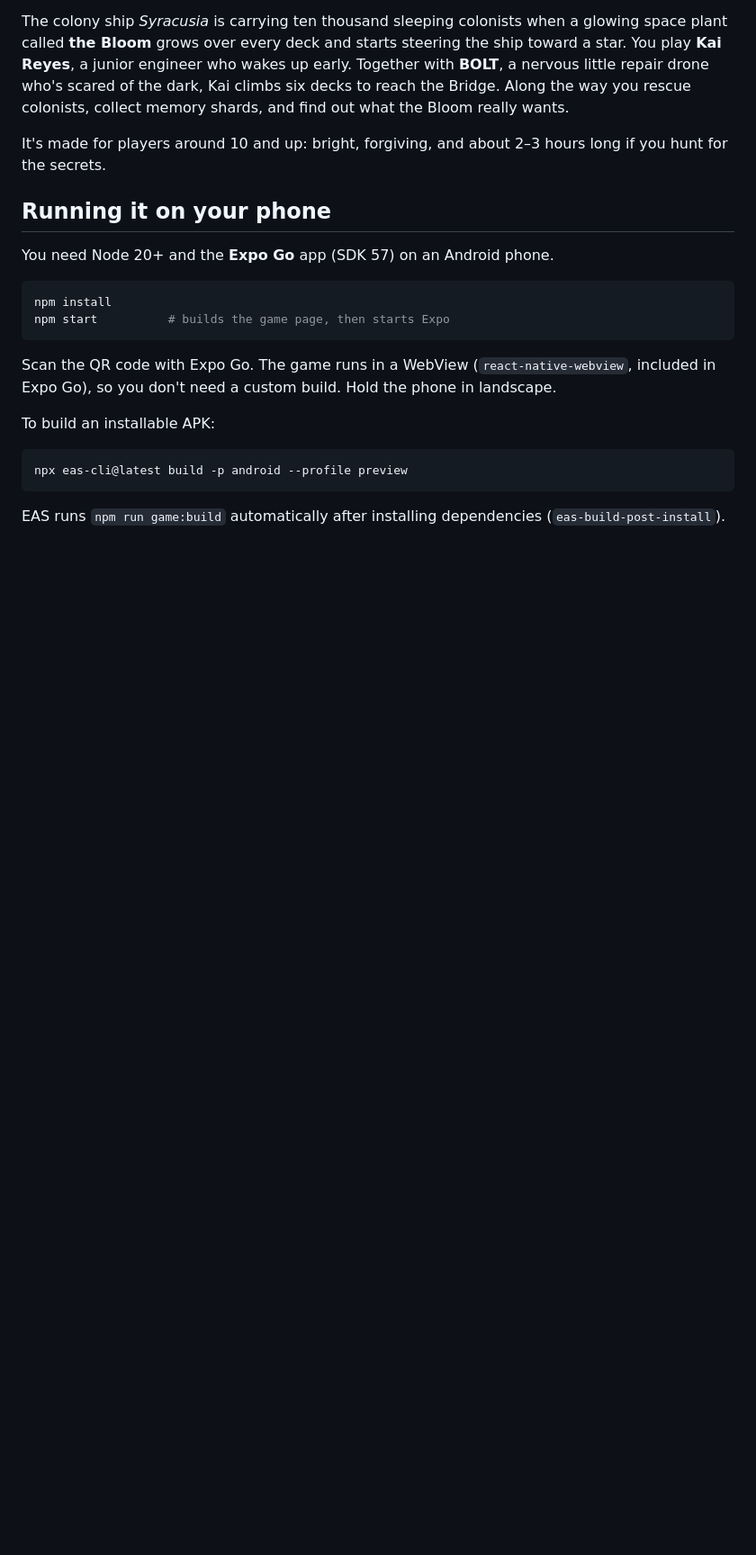
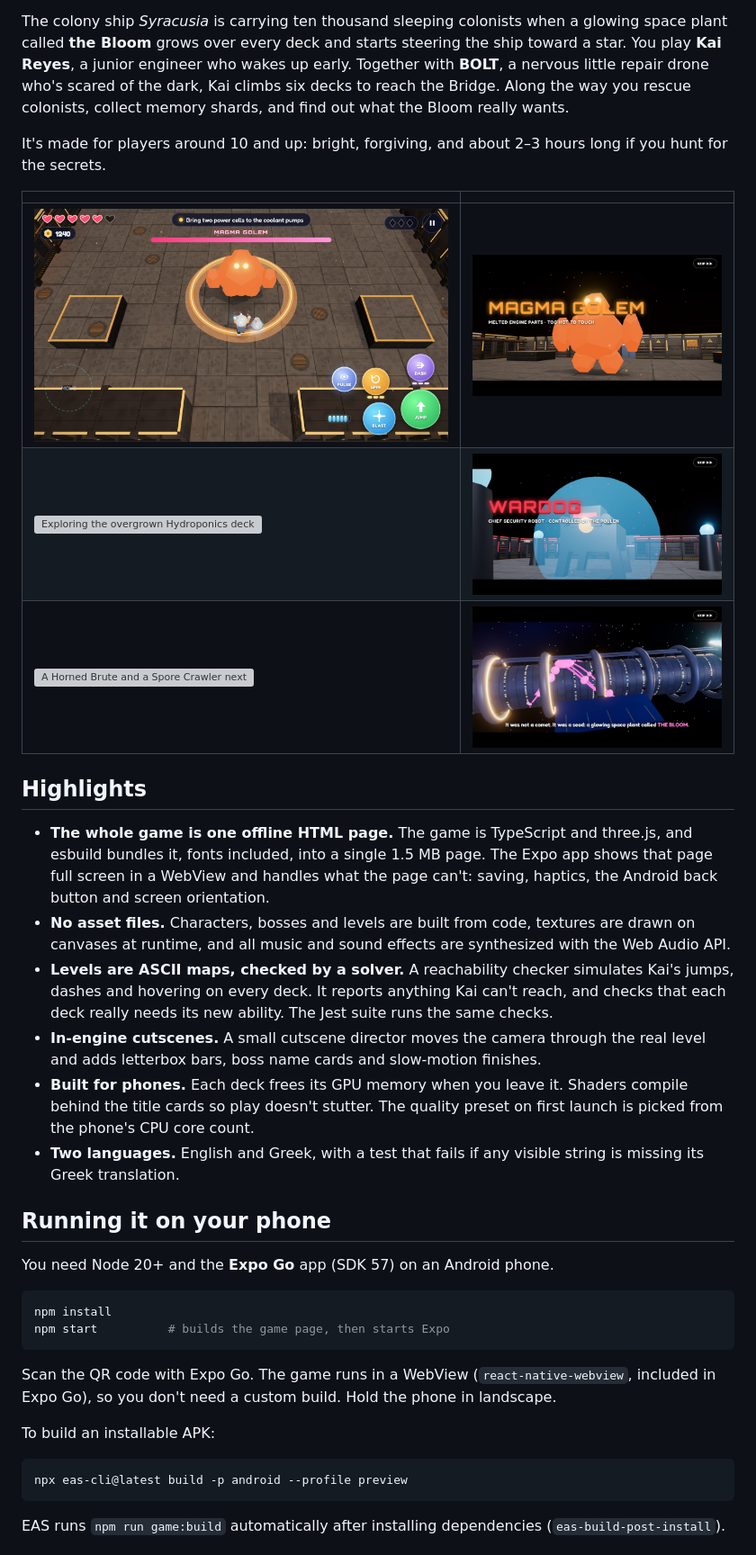
Before and after one commit to kitsorfan/AstroTroubles, a Markdown page: README.md, the part around one of its changes. Shown at 90% size. Drawn GitHub-style; blank space fills up the shorter version; grey boxes are pictures that could not be loaded.

```diff
--- a/README.md
+++ b/README.md
@@ -7,6 +9,21 @@ A 3D action-adventure platformer for Android, built with three.js inside an Expo
 The colony ship *Syracusia* is carrying ten thousand sleeping colonists when a glowing space plant called **the Bloom** grows over every deck and starts steering the ship toward a star. You play **Kai Reyes**, a junior engineer who wakes up early. Together with **BOLT**, a nervous little repair drone who's scared of the dark, Kai climbs six decks to reach the Bridge. Along the way you rescue colonists, collect memory shards, and find out what the Bloom really wants.
 
 It's made for players around 10 and up: bright, forgiving, and about 2–3 hours long if you hunt for the secrets.
+
+| | |
+| --- | --- |
+| ![Kai and BOLT fighting the Magma Golem inside a ring of fire](docs/store/en/01-boss-fight.jpg) | ![The Magma Golem's entrance, with its name card](docs/store/en/02-magma-golem.jpg) |
+| ![Exploring the overgrown Hydroponics deck](docs/store/en/03-hydroponics.jpg) | ![WARDOG, the chief security robot, behind its shield](docs/store/en/05-wardog.jpg) |
+| ![A Horned Brute and a Spore Crawler next to the lava in the Engine Core](docs/store/en/06-engine-core.jpg) | ![The prologue: the Bloom seed takes root on the ship's hull](docs/store/en/07-prologue.jpg) |
+
+## Highlights
+
+- **The whole game is one offline HTML page.** The game is TypeScript and three.js, and esbuild bundles it, fonts included, into a single 1.5 MB page. The Expo app shows that page full screen in a WebView and handles what the page can't: saving, haptics, the Android back button and screen orientation.
+- **No asset files.** Characters, bosses and levels are built from code, textures are drawn on canvases at runtime, and all music and sound effects are synthesized with the Web Audio API.
+- **Levels are ASCII maps, checked by a solver.** A reachability checker simulates Kai's jumps, dashes and hovering on every deck. It reports anything Kai can't reach, and checks that each deck really needs its new ability. The Jest suite runs the same checks.
+- **In-engine cutscenes.** A small cutscene director moves the camera through the real level and adds letterbox bars, boss name cards and slow-motion finishes.
+- **Built for phones.** Each deck frees its GPU memory when you leave it. Shaders compile behind the title cards so play doesn't stutter. The quality preset on first launch is picked from the phone's CPU core count.
+- **Two languages.** English and Greek, with a test that fails if any visible string is missing its Greek translation.
 
 ## Running it on your phone
 
```
Also changed, not shown: other parts of README.md (+19 -2 lines).
